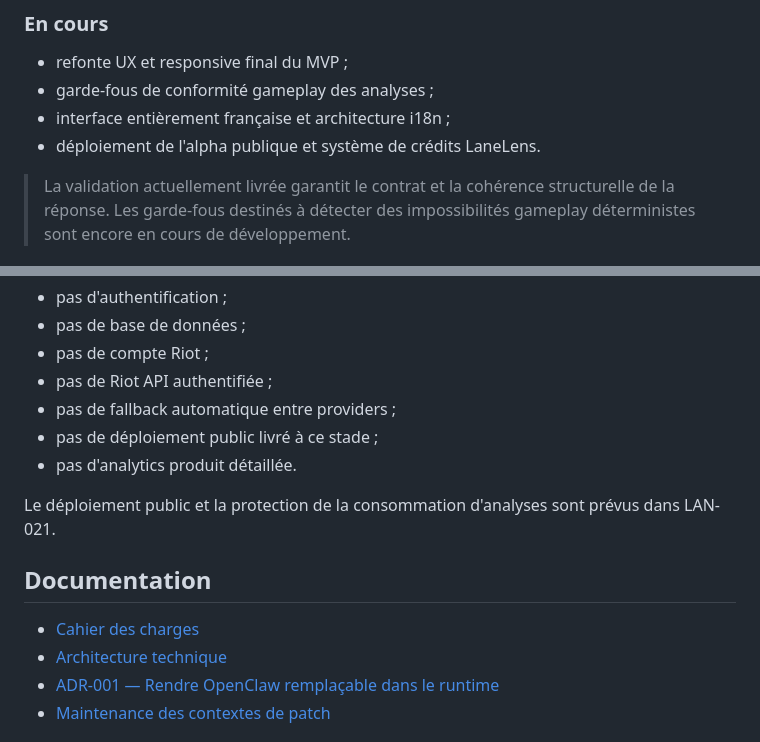
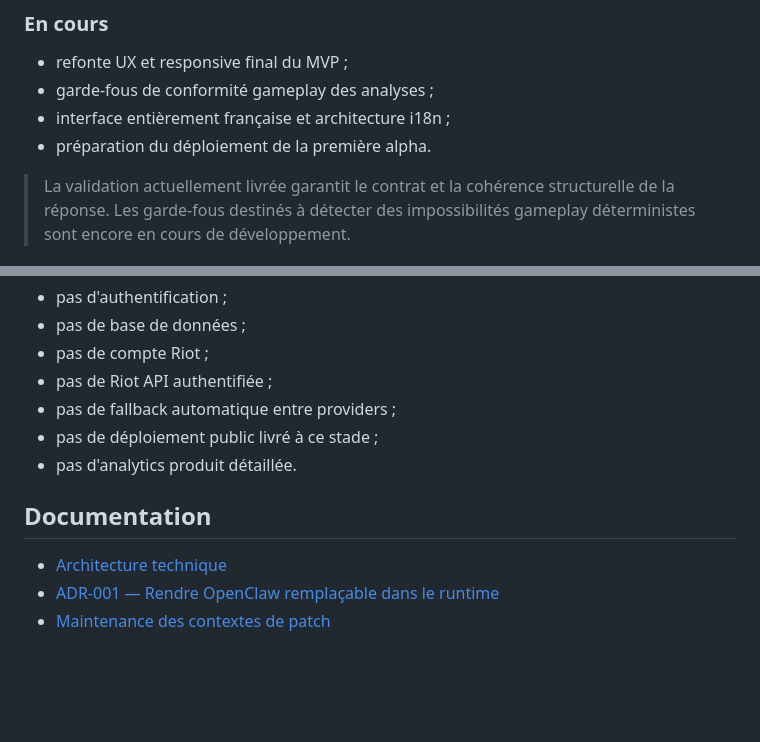
Before and after one commit to Braoux/LaneLens, a Markdown page: README.md, 2 parts joined by grey strips. Drawn GitHub-style; blank space fills up the shorter version.

Commit message:
docs: keep public README focused on shipped product

```diff
--- a/README.md
+++ b/README.md
@@ -95,7 +95,7 @@ Les travaux actuels portent principalement sur la qualité et la conformité gam
 - refonte UX et responsive final du MVP ;
 - garde-fous de conformité gameplay des analyses ;
 - interface entièrement française et architecture i18n ;
-- déploiement de l'alpha publique et système de crédits LaneLens.
+- préparation du déploiement de la première alpha.
 
 > La validation actuellement livrée garantit le contrat et la cohérence structurelle de la réponse. Les garde-fous destinés à détecter des impossibilités gameplay déterministes sont encore en cours de développement.
 
@@ -414,11 +414,8 @@ Le MVP reste volontairement léger :
 - pas de déploiement public livré à ce stade ;
 - pas d'analytics produit détaillée.
 
-Le déploiement public et la protection de la consommation d'analyses sont prévus dans LAN-021.
-
 ## Documentation
 
-- [Cahier des charges](docs/cahier-des-charges.md)
 - [Architecture technique](docs/architecture.md)
 - [ADR-001 — Rendre OpenClaw remplaçable dans le runtime](docs/decisions/ADR-001-remplacer-openclaw-runtime.md)
 - [Maintenance des contextes de patch](docs/patch-context.md)
```
